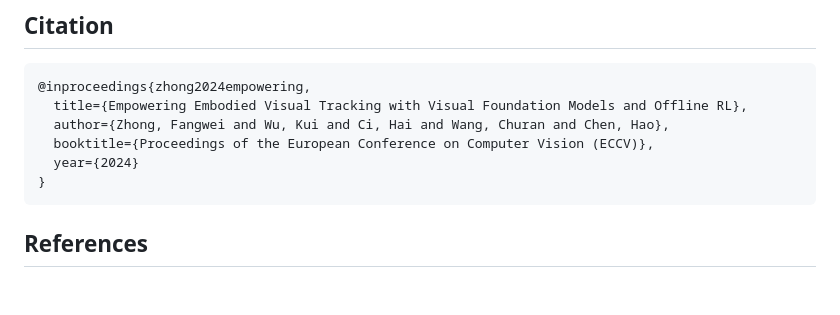
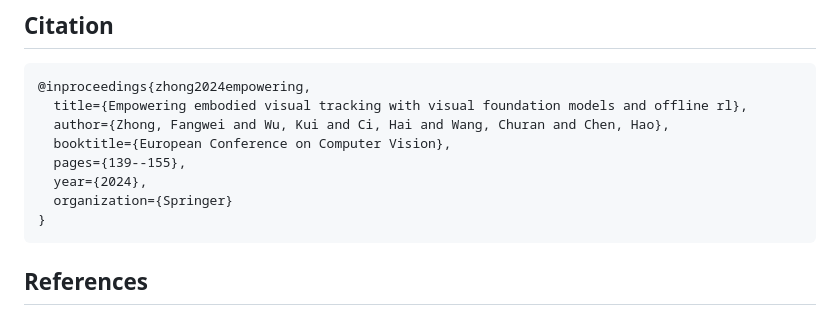
Before and after one commit to wukui-muc/Offline_RL_Active_Tracking, a Markdown page: README.md, the part around the change. Rendered like a GitHub page; blank space fills up the shorter version.

Commit message:
Update bibtex

````diff
--- a/README.md
+++ b/README.md
@@ -84,10 +84,12 @@ python Eval_tracking_agent.py --env UnrealTrackGeneral-UrbanCity-ContinuousColor
 
 ```bibtex
 @inproceedings{zhong2024empowering,
-  title={Empowering Embodied Visual Tracking with Visual Foundation Models and Offline RL},
+  title={Empowering embodied visual tracking with visual foundation models and offline rl},
   author={Zhong, Fangwei and Wu, Kui and Ci, Hai and Wang, Churan and Chen, Hao},
-  booktitle={Proceedings of the European Conference on Computer Vision (ECCV)},
-  year={2024}
+  booktitle={European Conference on Computer Vision},
+  pages={139--155},
+  year={2024},
+  organization={Springer}
 }
 ```
 
````
